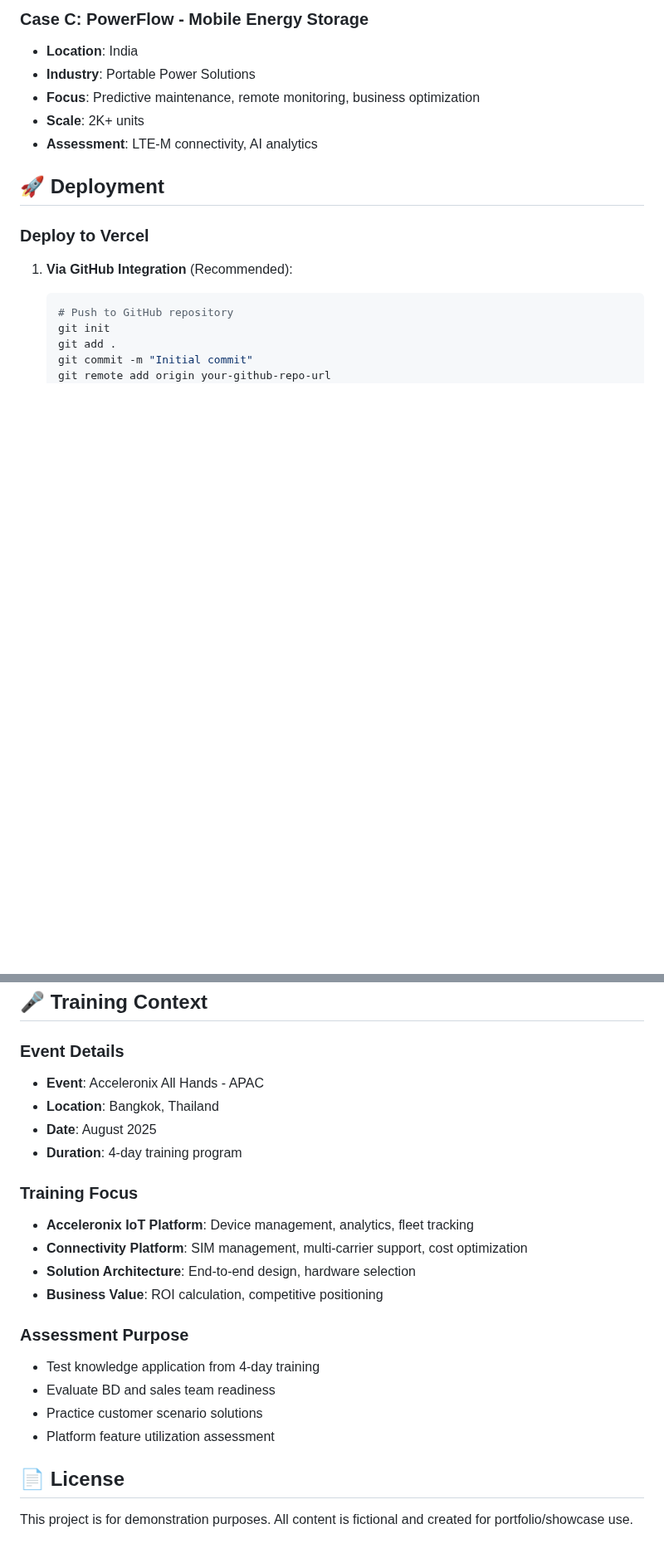
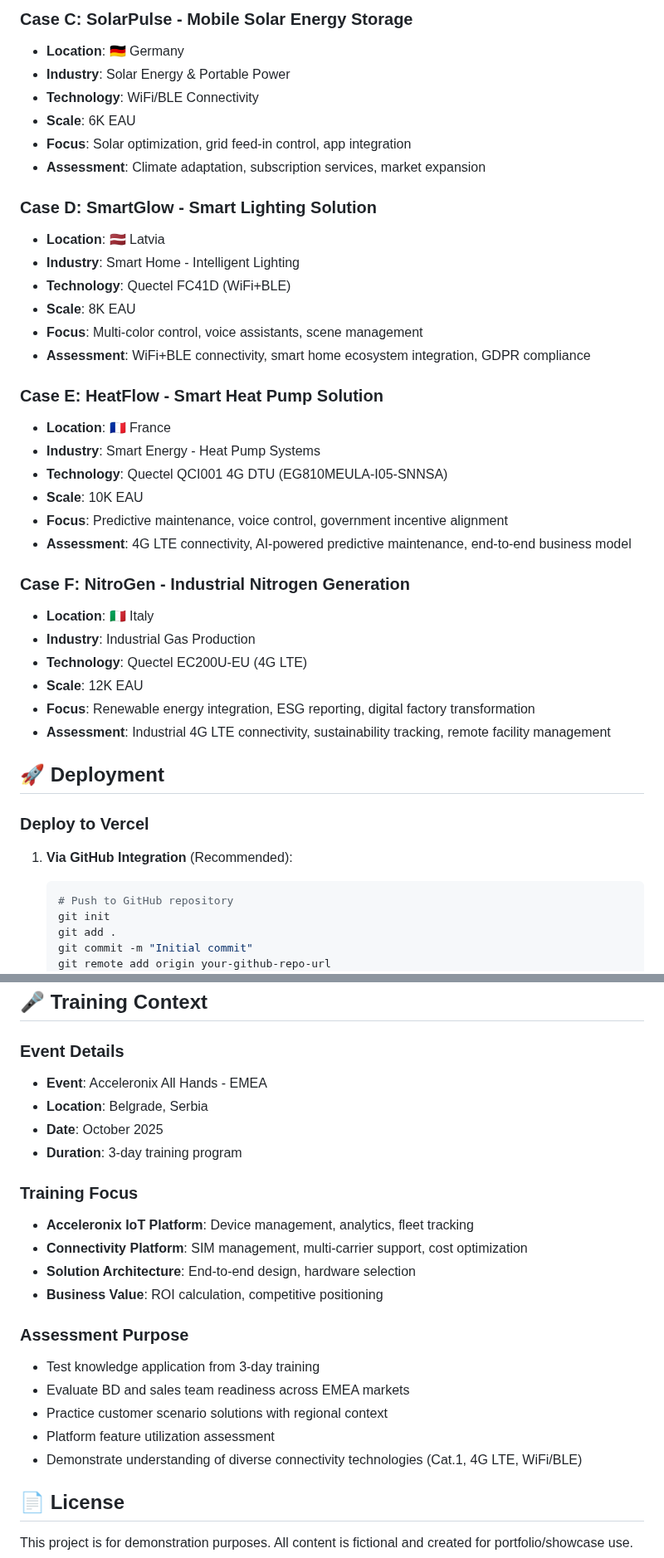
Before and after one commit to Acceleronix/all-hands-demo, a Markdown page: README.md, 2 parts joined by grey strips. Shown at 83% size. Drawn GitHub-style; blank space fills up the shorter version.

```diff
--- a/README.md
+++ b/README.md
@@ -46,10 +60,35 @@ tracker_website/
 
-### Case C: PowerFlow - Mobile Energy Storage
-- **Location**: India
-- **Industry**: Portable Power Solutions
-- **Focus**: Predictive maintenance, remote monitoring, business optimization
-- **Scale**: 2K+ units
-- **Assessment**: LTE-M connectivity, AI analytics
+### Case C: SolarPulse - Mobile Solar Energy Storage
+- **Location**: 🇩🇪 Germany
+- **Industry**: Solar Energy & Portable Power
+- **Technology**: WiFi/BLE Connectivity
+- **Scale**: 6K EAU
+- **Focus**: Solar optimization, grid feed-in control, app integration
+- **Assessment**: Climate adaptation, subscription services, market expansion
+
+### Case D: SmartGlow - Smart Lighting Solution
+- **Location**: 🇱🇻 Latvia
+- **Industry**: Smart Home - Intelligent Lighting
+- **Technology**: Quectel FC41D (WiFi+BLE)
+- **Scale**: 8K EAU
+- **Focus**: Multi-color control, voice assistants, scene management
+- **Assessment**: WiFi+BLE connectivity, smart home ecosystem integration, GDPR compliance
+
+### Case E: HeatFlow - Smart Heat Pump Solution
+- **Location**: 🇫🇷 France
+- **Industry**: Smart Energy - Heat Pump Systems
+- **Technology**: Quectel QCI001 4G DTU (EG810MEULA-I05-SNNSA)
+- **Scale**: 10K EAU
+- **Focus**: Predictive maintenance, voice control, government incentive alignment
+- **Assessment**: 4G LTE connectivity, AI-powered predictive maintenance, end-to-end business model
+
+### Case F: NitroGen - Industrial Nitrogen Generation
+- **Location**: 🇮🇹 Italy
+- **Industry**: Industrial Gas Production
+- **Technology**: Quectel EC200U-EU (4G LTE)
+- **Scale**: 12K EAU
+- **Focus**: Renewable energy integration, ESG reporting, digital factory transformation
+- **Assessment**: Industrial 4G LTE connectivity, sustainability tracking, remote facility management
 
 ## 🚀 Deployment
 
@@ -138,10 +177,10 @@ npx serve .
 ## 🎤 Training Context
 
 ### Event Details
-- **Event**: Acceleronix All Hands - APAC
-- **Location**: Bangkok, Thailand
-- **Date**: August 2025
-- **Duration**: 4-day training program
+- **Event**: Acceleronix All Hands - EMEA
+- **Location**: Belgrade, Serbia
+- **Date**: October 2025
+- **Duration**: 3-day training program
 
 ### Training Focus
 - **Acceleronix IoT Platform**: Device management, analytics, fleet tracking
@@ -150,10 +189,11 @@ npx serve .
 - **Business Value**: ROI calculation, competitive positioning
 
 ### Assessment Purpose
-- Test knowledge application from 4-day training
-- Evaluate BD and sales team readiness
-- Practice customer scenario solutions
+- Test knowledge application from 3-day training
+- Evaluate BD and sales team readiness across EMEA markets
+- Practice customer scenario solutions with regional context
 - Platform feature utilization assessment
+- Demonstrate understanding of diverse connectivity technologies (Cat.1, 4G LTE, WiFi/BLE)
 
 ## 📄 License
 
```
Also changed, not shown: other parts of README.md (+33 -19 lines).
